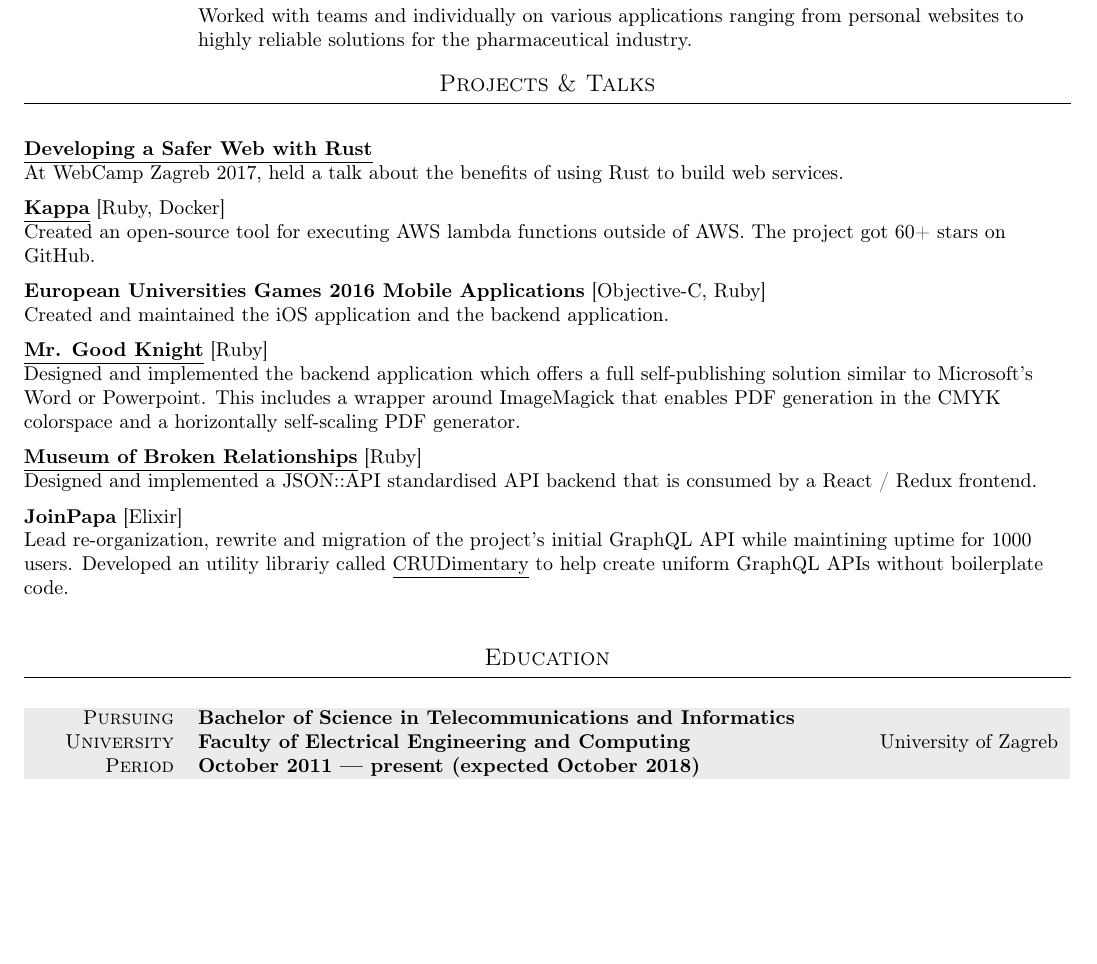
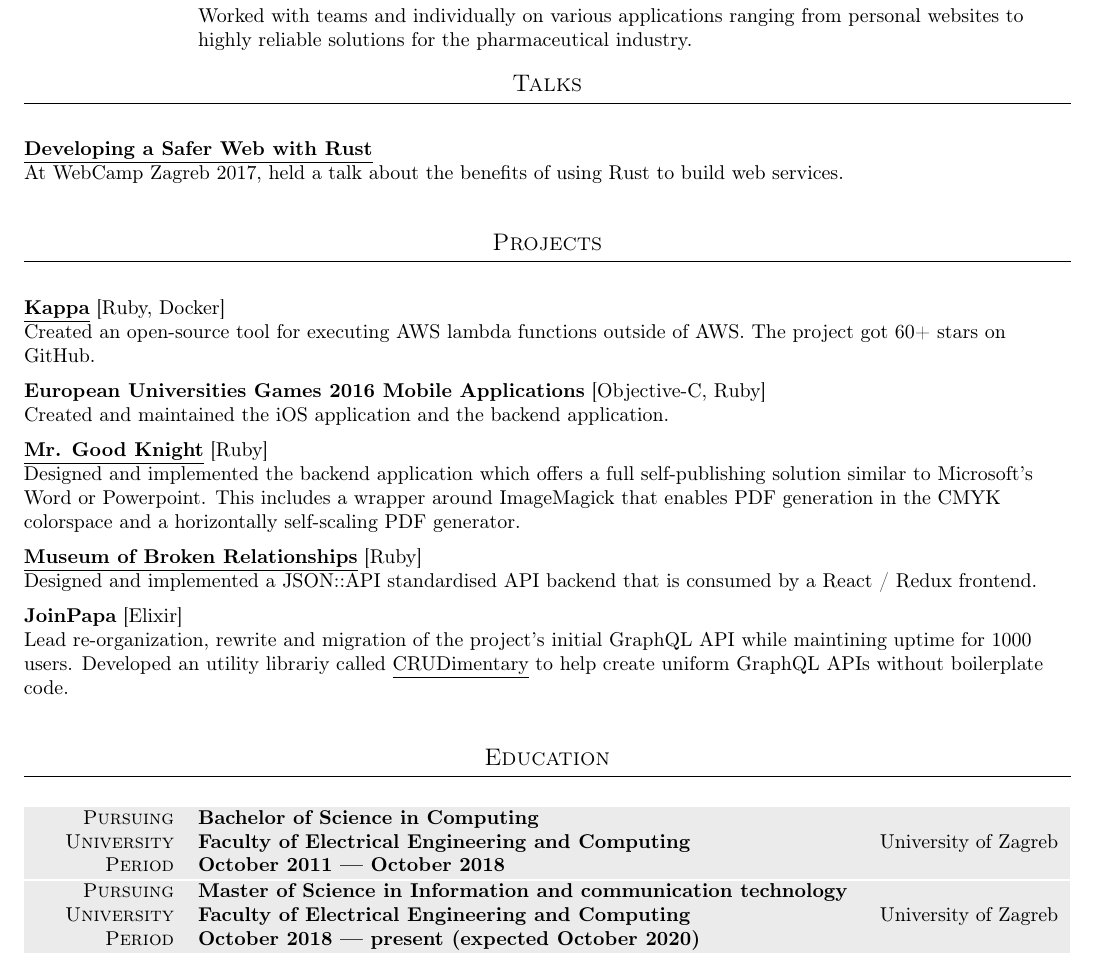
Before and after one commit to Stankec/cv, a LaTeX CV (cv.tex): part of page 1 of 2, cut so that both start at the same text, the shorter picture padded with empty space. Compiled offline with pdfLaTeX.

Commit message:
Update education status

```diff
--- a/cv.tex
+++ b/cv.tex
@@ -130,12 +130,15 @@
   %%%%%%%%%%%% PROJECTS %%%%%%%%%%%
   %%%%%%%%%%%%%%%%%%%%%%%%%%%%%%%%%
 
-  \section{Projects \& Talks}
+  \section{Talks}
   \begin{flushleft}
     \textbf{\href{https://2017.webcampzg.org/talks/developing-a-safer-web-with-rust/}{\underline{Developing a Safer Web with Rust}}}\\
     At WebCamp Zagreb 2017, held a talk about the benefits of using Rust to build web services.
     \vspace{2mm}
+  \end{flushleft}
 
+  \section{Projects}
+  \begin{flushleft}
     \textbf {\href{https://github.com/monorkin/kappa}{\underline{Kappa}}} [Ruby, Docker]\\
     Created an open-source tool for executing AWS lambda functions outside of AWS. The project got 60+ stars on GitHub.
     \vspace{2mm}
@@ -187,6 +190,11 @@
     % \innersectionspacing
 
     \begin{tabular}{ >{\hfill}p{0.132\textwidth} p{0.822\textwidth} }
-      \gray {\scshape Pursuing} & \textbf{Bachelor of Science in Telecommunications and Informatics} \\
+      \gray {\scshape Pursuing} & \textbf{Bachelor of Science in Computing} \\
       \gray {\scshape University} & \textbf{Faculty of Electrical Engineering and Computing} \hfill University of Zagreb \\
-      \gray {\scshape Period} & \textbf{October 2011 --- present (expected October 2018)} \\
+      \gray {\scshape Period} & \textbf{October 2011 --- October 2018} \\
+    \end{tabular}
+
+    \begin{tabular}{ >{\hfill}p{0.132\textwidth} p{0.822\textwidth} }
+      \gray {\scshape Pursuing} & \textbf{Master of Science in Information and communication technology} \\
+      \gray {\scshape University} & \textbf{Faculty of Electrical Engineering and Computing} \hfill University of Zagreb \\
```
Also changed, not shown: cv.tex (4 more changed lines).
